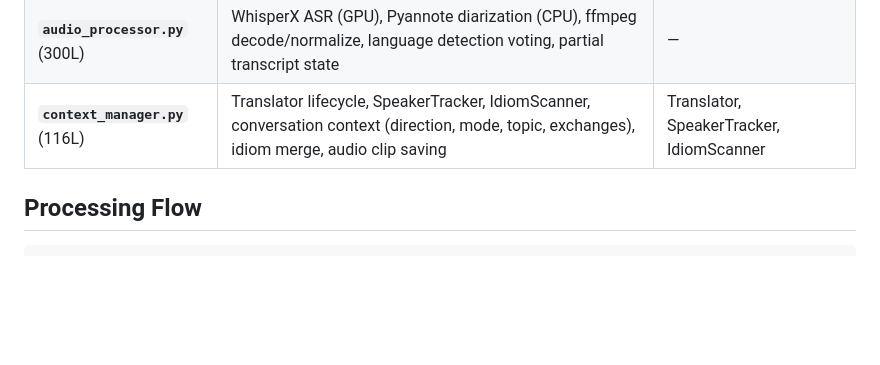
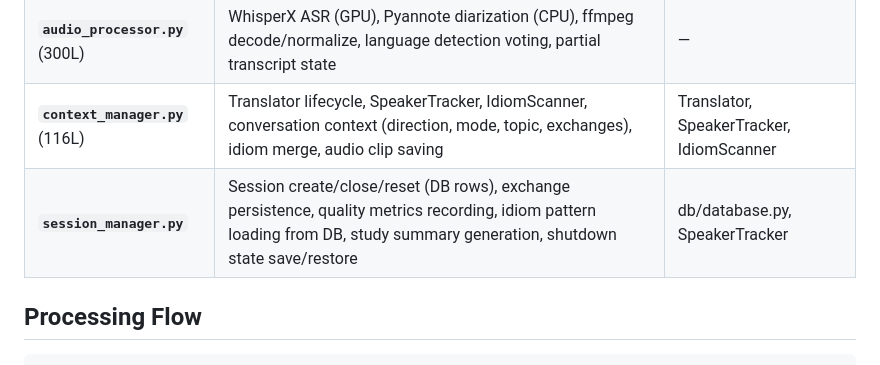
Before and after one commit to XRMechSolutions/HablaTranslate, a Markdown page: docs/architecture/pipeline-overview.md, the part around the change. Rendered like a GitHub page; blank space fills up the shorter version.

```diff
--- a/docs/architecture/pipeline-overview.md
+++ b/docs/architecture/pipeline-overview.md
@@ -9,6 +9,7 @@ The processing pipeline turns raw browser audio into translated exchange cards w
 | **`orchestrator.py`** (1295L) | Processing queue, background worker, in-flight task tracking, async callbacks, metrics, DB operations, session lifecycle | AudioProcessor, ContextManager |
 | **`audio_processor.py`** (300L) | WhisperX ASR (GPU), Pyannote diarization (CPU), ffmpeg decode/normalize, language detection voting, partial transcript state | — |
 | **`context_manager.py`** (116L) | Translator lifecycle, SpeakerTracker, IdiomScanner, conversation context (direction, mode, topic, exchanges), idiom merge, audio clip saving | Translator, SpeakerTracker, IdiomScanner |
+| **`session_manager.py`** | Session create/close/reset (DB rows), exchange persistence, quality metrics recording, idiom pattern loading from DB, study summary generation, shutdown state save/restore | db/database.py, SpeakerTracker |
 
 ## Processing Flow
 
```
Also changed, not shown: ARCHITECTURE.md (+35 -1 lines).
